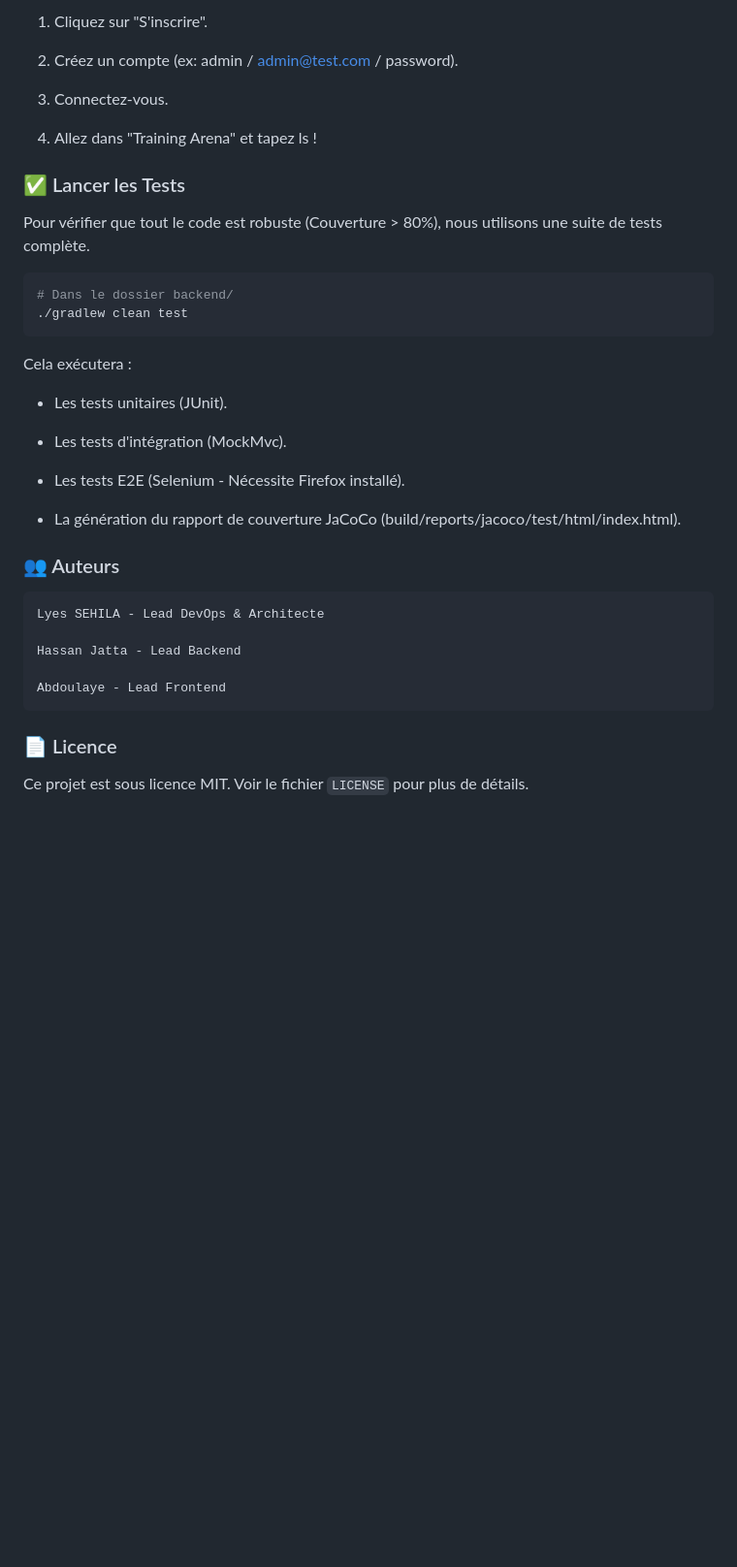
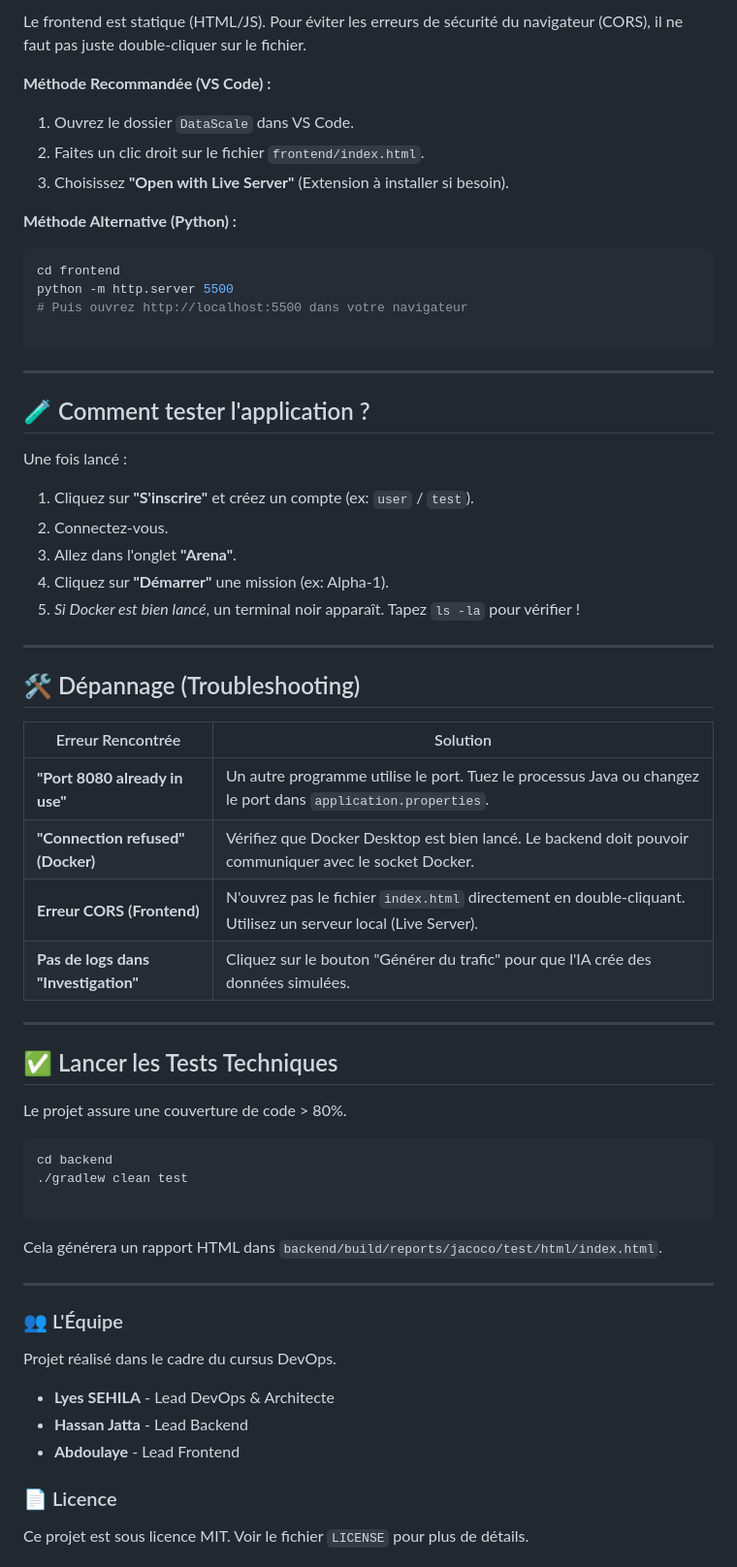
Before and after one commit to LyesSEHILA/DataScale, a Markdown page: README.md, the part around one of its changes. Shown at 97% size. Rendered like a GitHub page; blank space fills up the shorter version.

````diff
--- a/README.md
+++ b/README.md
@@ -101,36 +185,67 @@ Ouvrez une nouvelle fenêtre de terminal ou naviguez dans vos dossiers.
 
-1. Cliquez sur "S'inscrire".
+Le frontend est statique (HTML/JS). Pour éviter les erreurs de sécurité du navigateur (CORS), il ne faut pas juste double-cliquer sur le fichier.
 
-2. Créez un compte (ex: admin / admin@test.com / password).
+**Méthode Recommandée (VS Code) :**
 
-3. Connectez-vous.
+1. Ouvrez le dossier `DataScale` dans VS Code.
+2. Faites un clic droit sur le fichier `frontend/index.html`.
+3. Choisissez **"Open with Live Server"** (Extension à installer si besoin).
 
-4. Allez dans "Training Arena" et tapez ls !
+**Méthode Alternative (Python) :**
 
-### ✅ Lancer les Tests
-Pour vérifier que tout le code est robuste (Couverture > 80%), nous utilisons une suite de tests complète.
 ```bash
-# Dans le dossier backend/
+cd frontend
+python -m http.server 5500
+# Puis ouvrez http://localhost:5500 dans votre navigateur
+
+```
+
+---
+
+## 🧪 Comment tester l'application ?
+
+Une fois lancé :
+
+1. Cliquez sur **"S'inscrire"** et créez un compte (ex: `user` / `test`).
+2. Connectez-vous.
+3. Allez dans l'onglet **"Arena"**.
+4. Cliquez sur **"Démarrer"** une mission (ex: Alpha-1).
+5. *Si Docker est bien lancé*, un terminal noir apparaît. Tapez `ls -la` pour vérifier !
+
+---
+
+## 🛠️ Dépannage (Troubleshooting)
+
+| Erreur Rencontrée | Solution |
+| --- | --- |
+| **"Port 8080 already in use"** | Un autre programme utilise le port. Tuez le processus Java ou changez le port dans `application.properties`. |
+| **"Connection refused" (Docker)** | Vérifiez que Docker Desktop est bien lancé. Le backend doit pouvoir communiquer avec le socket Docker. |
+| **Erreur CORS (Frontend)** | N'ouvrez pas le fichier `index.html` directement en double-cliquant. Utilisez un serveur local (Live Server). |
+| **Pas de logs dans "Investigation"** | Cliquez sur le bouton "Générer du trafic" pour que l'IA crée des données simulées. |
+
+---
+
+## ✅ Lancer les Tests Techniques
+
+Le projet assure une couverture de code > 80%.
+
+```bash
+cd backend
 ./gradlew clean test
+
 ```
-Cela exécutera :
 
-   * Les tests unitaires (JUnit).
+Cela générera un rapport HTML dans `backend/build/reports/jacoco/test/html/index.html`.
 
-   * Les tests d'intégration (MockMvc).
+---
 
-   * Les tests E2E (Selenium - Nécessite Firefox installé).
+### 👥 L'Équipe
 
-   * La génération du rapport de couverture JaCoCo (build/reports/jacoco/test/html/index.html).
+Projet réalisé dans le cadre du cursus DevOps.
 
-
-### 👥 Auteurs
-
-    Lyes SEHILA - Lead DevOps & Architecte
-
-    Hassan Jatta - Lead Backend
-
-    Abdoulaye - Lead Frontend
+* **Lyes SEHILA** - Lead DevOps & Architecte
+* **Hassan Jatta** - Lead Backend
+* **Abdoulaye** - Lead Frontend
 
 ### 📄 Licence
 
````
Also changed, not shown: other parts of README.md (+133 -49 lines).
